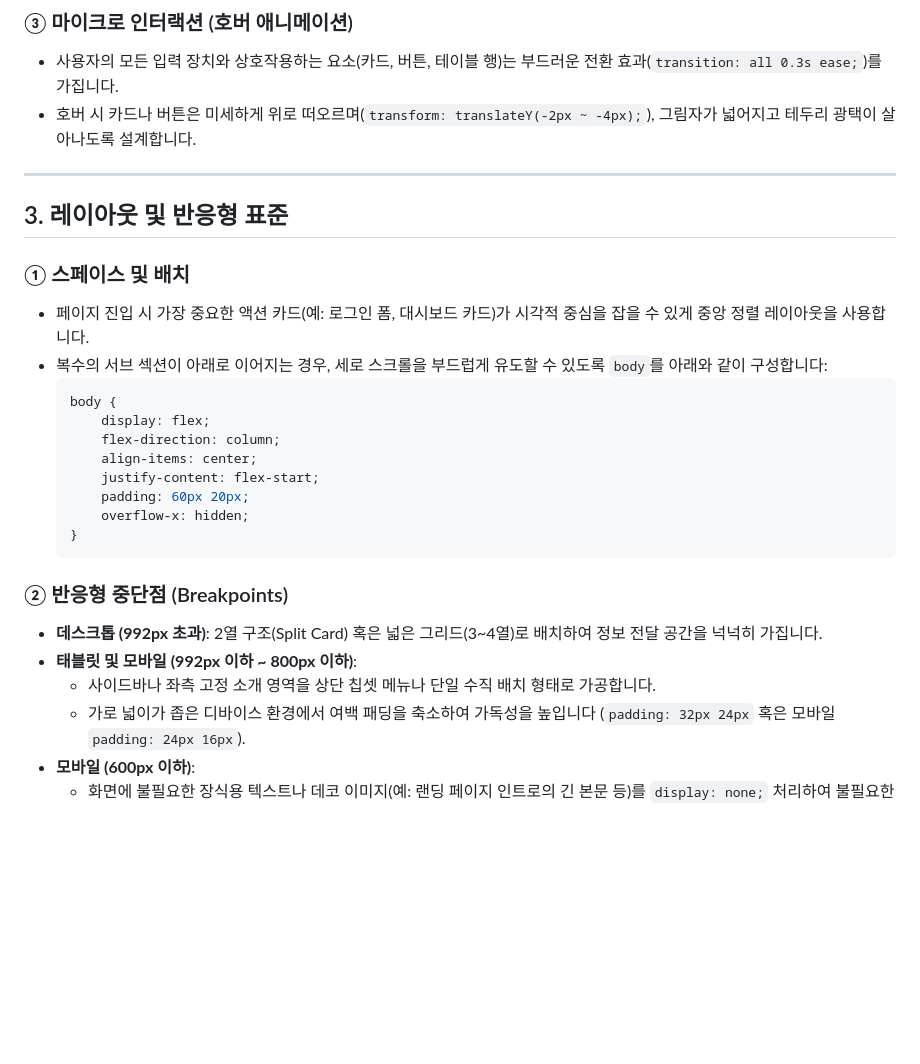
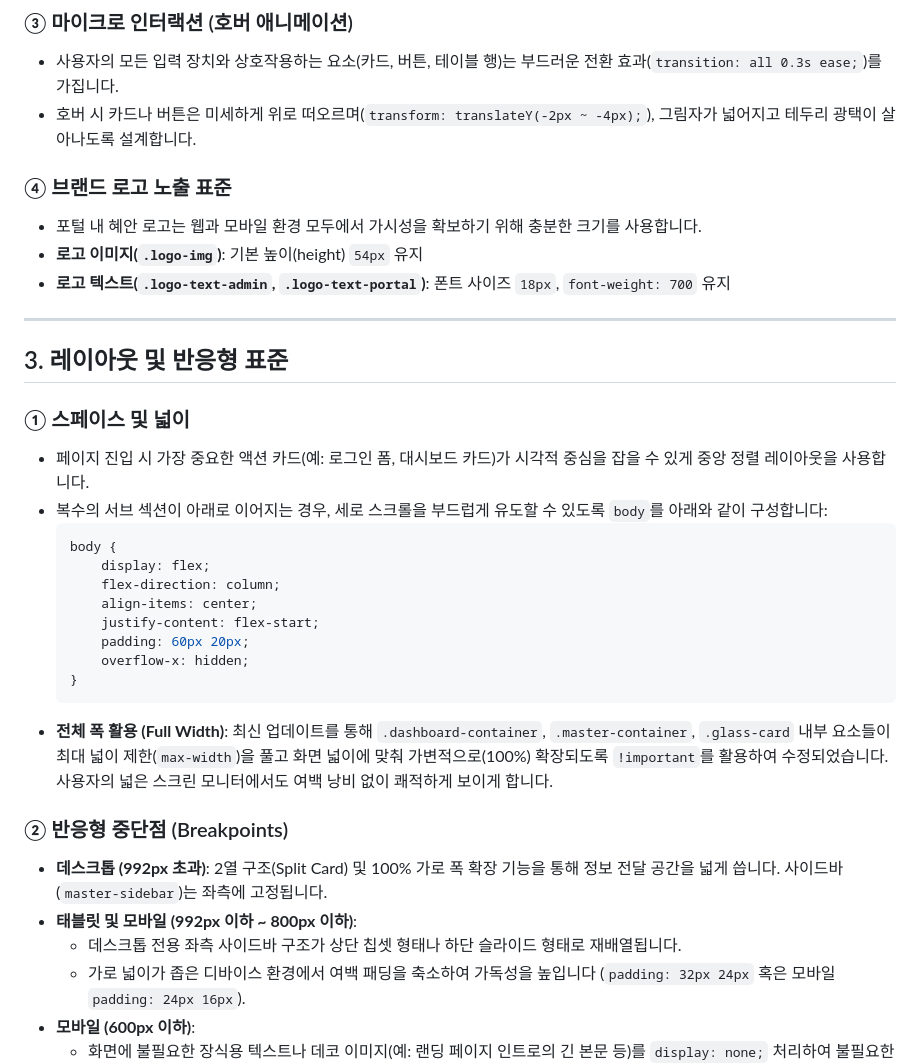
Before and after one commit to Bright-Sunny-Kim/landing_page, a Markdown page: css_master.md, the part around the change. Rendered like a GitHub page; blank space fills up the shorter version.

Commit message:
docs: update md files with partner table improvements and logo size changes

````diff
--- a/css_master.md
+++ b/css_master.md
@@ -58,11 +58,16 @@
 - 사용자의 모든 입력 장치와 상호작용하는 요소(카드, 버튼, 테이블 행)는 부드러운 전환 효과(`transition: all 0.3s ease;`)를 가집니다.
 - 호버 시 카드나 버튼은 미세하게 위로 떠오르며(`transform: translateY(-2px ~ -4px);`), 그림자가 넓어지고 테두리 광택이 살아나도록 설계합니다.
 
+### ④ 브랜드 로고 노출 표준
+- 포털 내 혜안 로고는 웹과 모바일 환경 모두에서 가시성을 확보하기 위해 충분한 크기를 사용합니다.
+- **로고 이미지(`.logo-img`)**: 기본 높이(height) `54px` 유지
+- **로고 텍스트(`.logo-text-admin`, `.logo-text-portal`)**: 폰트 사이즈 `18px`, `font-weight: 700` 유지
+
 ---
 
 ## 3. 레이아웃 및 반응형 표준
 
-### ① 스페이스 및 배치
+### ① 스페이스 및 넓이
 - 페이지 진입 시 가장 중요한 액션 카드(예: 로그인 폼, 대시보드 카드)가 시각적 중심을 잡을 수 있게 중앙 정렬 레이아웃을 사용합니다.
 - 복수의 서브 섹션이 아래로 이어지는 경우, 세로 스크롤을 부드럽게 유도할 수 있도록 `body`를 아래와 같이 구성합니다:
   ```css
@@ -75,11 +80,12 @@
       overflow-x: hidden;
   }
   ```
+- **전체 폭 활용 (Full Width)**: 최신 업데이트를 통해 `.dashboard-container`, `.master-container`, `.glass-card` 내부 요소들이 최대 넓이 제한(`max-width`)을 풀고 화면 넓이에 맞춰 가변적으로(100%) 확장되도록 `!important`를 활용하여 수정되었습니다. 사용자의 넓은 스크린 모니터에서도 여백 낭비 없이 쾌적하게 보이게 합니다.
 
 ### ② 반응형 중단점 (Breakpoints)
-- **데스크톱 (992px 초과)**: 2열 구조(Split Card) 혹은 넓은 그리드(3~4열)로 배치하여 정보 전달 공간을 넉넉히 가집니다.
+- **데스크톱 (992px 초과)**: 2열 구조(Split Card) 및 100% 가로 폭 확장 기능을 통해 정보 전달 공간을 넓게 씁니다. 사이드바(`master-sidebar`)는 좌측에 고정됩니다.
 - **태블릿 및 모바일 (992px 이하 ~ 800px 이하)**:
-  - 사이드바나 좌측 고정 소개 영역을 상단 칩셋 메뉴나 단일 수직 배치 형태로 가공합니다.
+  - 데스크톱 전용 좌측 사이드바 구조가 상단 칩셋 형태나 하단 슬라이드 형태로 재배열됩니다.
   - 가로 넓이가 좁은 디바이스 환경에서 여백 패딩을 축소하여 가독성을 높입니다 (`padding: 32px 24px` 혹은 모바일 `padding: 24px 16px`).
 - **모바일 (600px 이하)**:
   - 화면에 불필요한 장식용 텍스트나 데코 이미지(예: 랜딩 페이지 인트로의 긴 본문 등)를 `display: none;` 처리하여 불필요한 긴 스크롤을 방지하고 로그인 폼과 핵심 액션에 집중하도록 유도합니다.
````
Also changed, not shown: project_master.md (+3 -0 lines).
